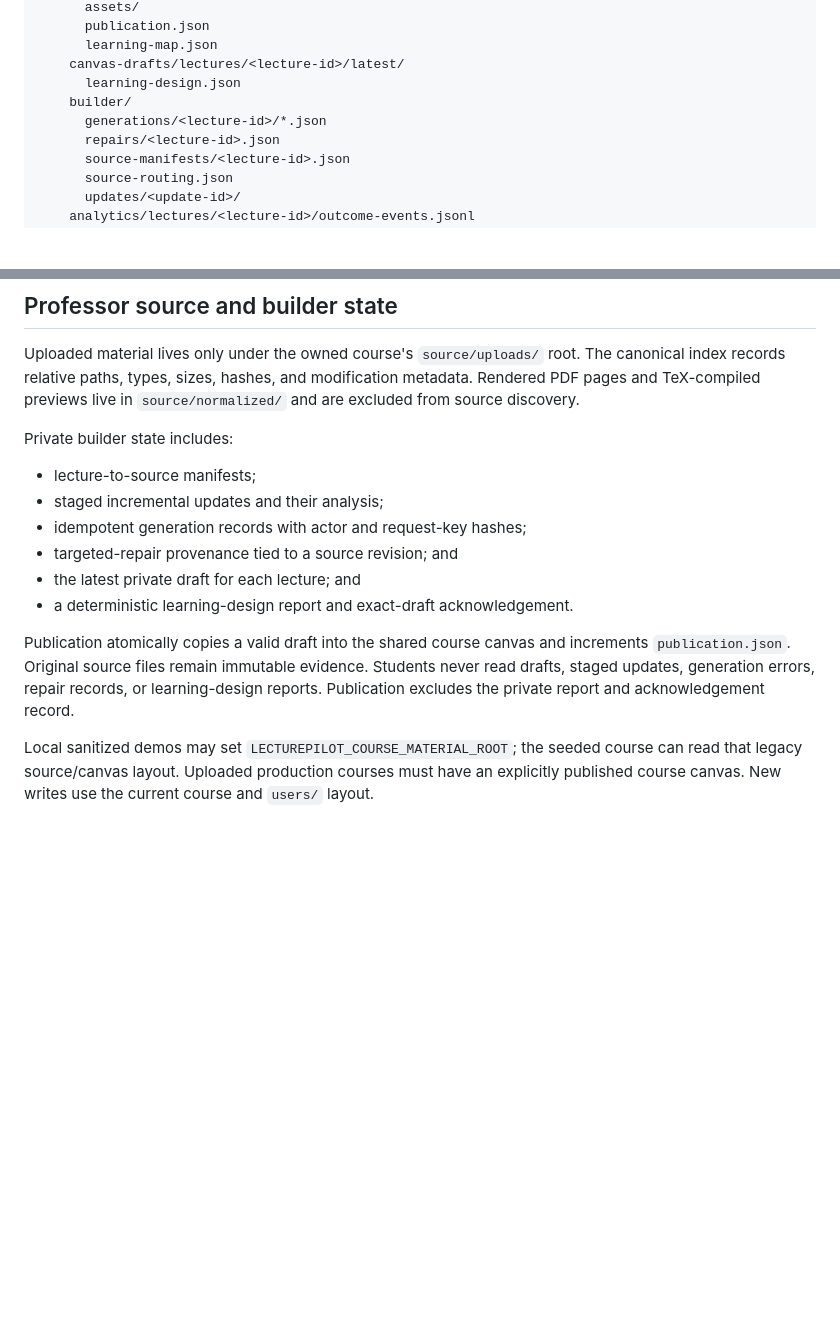
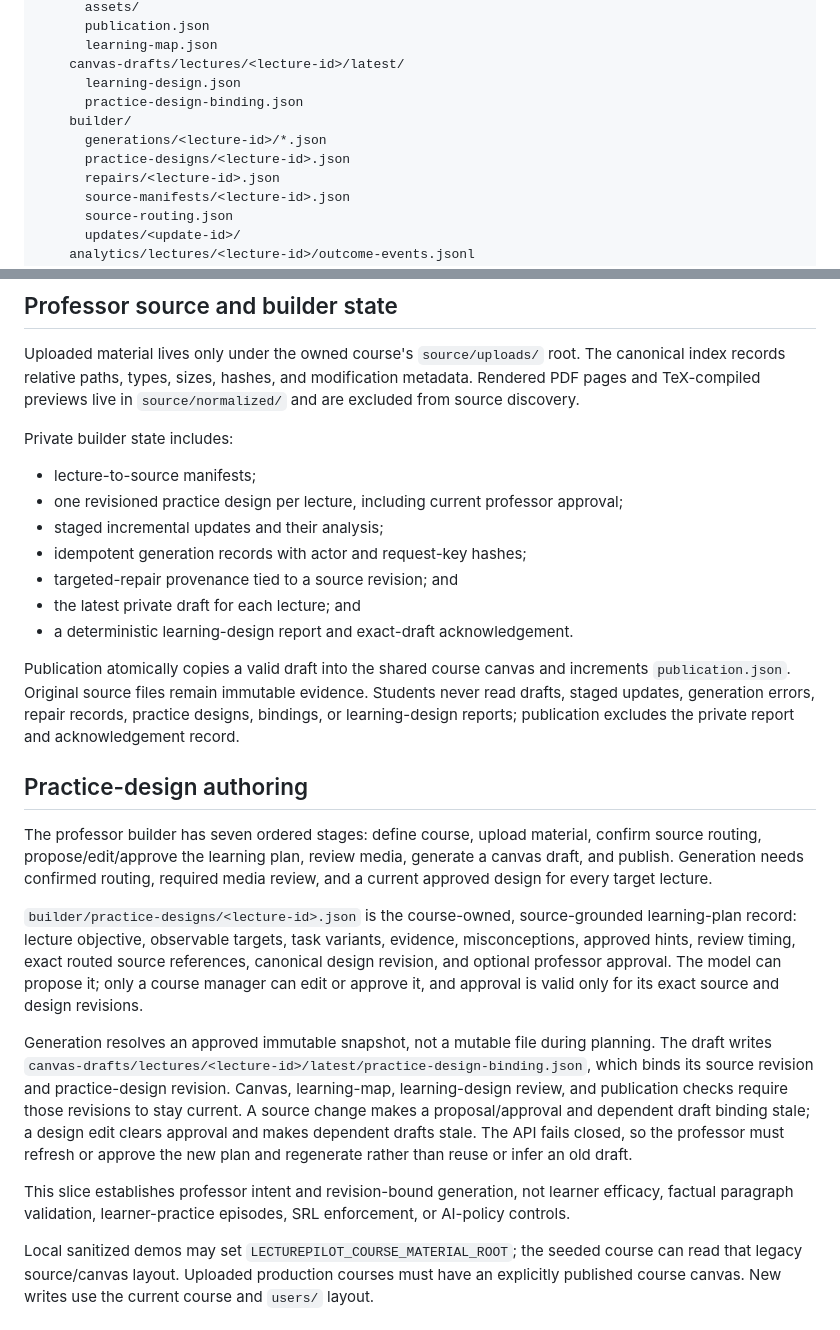
Before and after one commit to SebastianBoehler/lecture-pilot, a Markdown page: docs/workspaces.md, 2 parts joined by grey strips. GitHub-like rendering; blank space fills up the shorter version.

Commit message:
docs: document practice design workflow

```diff
--- a/docs/workspaces.md
+++ b/docs/workspaces.md
@@ -20,8 +20,10 @@ volume.
       learning-map.json
     canvas-drafts/lectures/<lecture-id>/latest/
       learning-design.json
+      practice-design-binding.json
     builder/
       generations/<lecture-id>/*.json
+      practice-designs/<lecture-id>.json
       repairs/<lecture-id>.json
       source-manifests/<lecture-id>.json
       source-routing.json
@@ -101,6 +103,7 @@ modification metadata. Rendered PDF pages and TeX-compiled previews live in
 Private builder state includes:
 
 - lecture-to-source manifests;
+- one revisioned practice design per lecture, including current professor approval;
 - staged incremental updates and their analysis;
 - idempotent generation records with actor and request-key hashes;
 - targeted-repair provenance tied to a source revision; and
@@ -110,8 +113,34 @@ Private builder state includes:
 Publication atomically copies a valid draft into the shared course canvas and
 increments `publication.json`. Original source files remain immutable evidence.
 Students never read drafts, staged updates, generation errors, repair records,
-or learning-design reports. Publication excludes the private report and
-acknowledgement record.
+practice designs, bindings, or learning-design reports; publication excludes the
+private report and acknowledgement record.
+
+## Practice-design authoring
+
+The professor builder has seven ordered stages: define course, upload material, confirm source
+routing, propose/edit/approve the learning plan, review media, generate a canvas draft, and
+publish. Generation needs confirmed routing, required media review, and a current approved
+design for every target lecture.
+
+`builder/practice-designs/<lecture-id>.json` is the course-owned,
+source-grounded learning-plan record: lecture objective, observable targets,
+task variants, evidence, misconceptions, approved hints, review timing, exact
+routed source references, canonical design revision, and optional professor
+approval. The model can propose it; only a course manager can edit or approve
+it, and approval is valid only for its exact source and design revisions.
+
+Generation resolves an approved immutable snapshot, not a mutable file during planning. The draft writes
+`canvas-drafts/lectures/<lecture-id>/latest/practice-design-binding.json`, which
+binds its source revision and practice-design revision. Canvas, learning-map,
+learning-design review, and publication checks require those revisions to stay
+current. A source change makes a proposal/approval and dependent draft binding
+stale; a design edit clears approval and makes dependent drafts stale. The API
+fails closed, so the professor must refresh or approve the new plan and
+regenerate rather than reuse or infer an old draft.
+
+This slice establishes professor intent and revision-bound generation, not learner efficacy,
+factual paragraph validation, learner-practice episodes, SRL enforcement, or AI-policy controls.
 
 Local sanitized demos may set `LECTUREPILOT_COURSE_MATERIAL_ROOT`; the seeded
 course can read that legacy source/canvas layout. Uploaded production courses
```
Also changed, not shown: AGENTS.md (+15 -5 lines).
